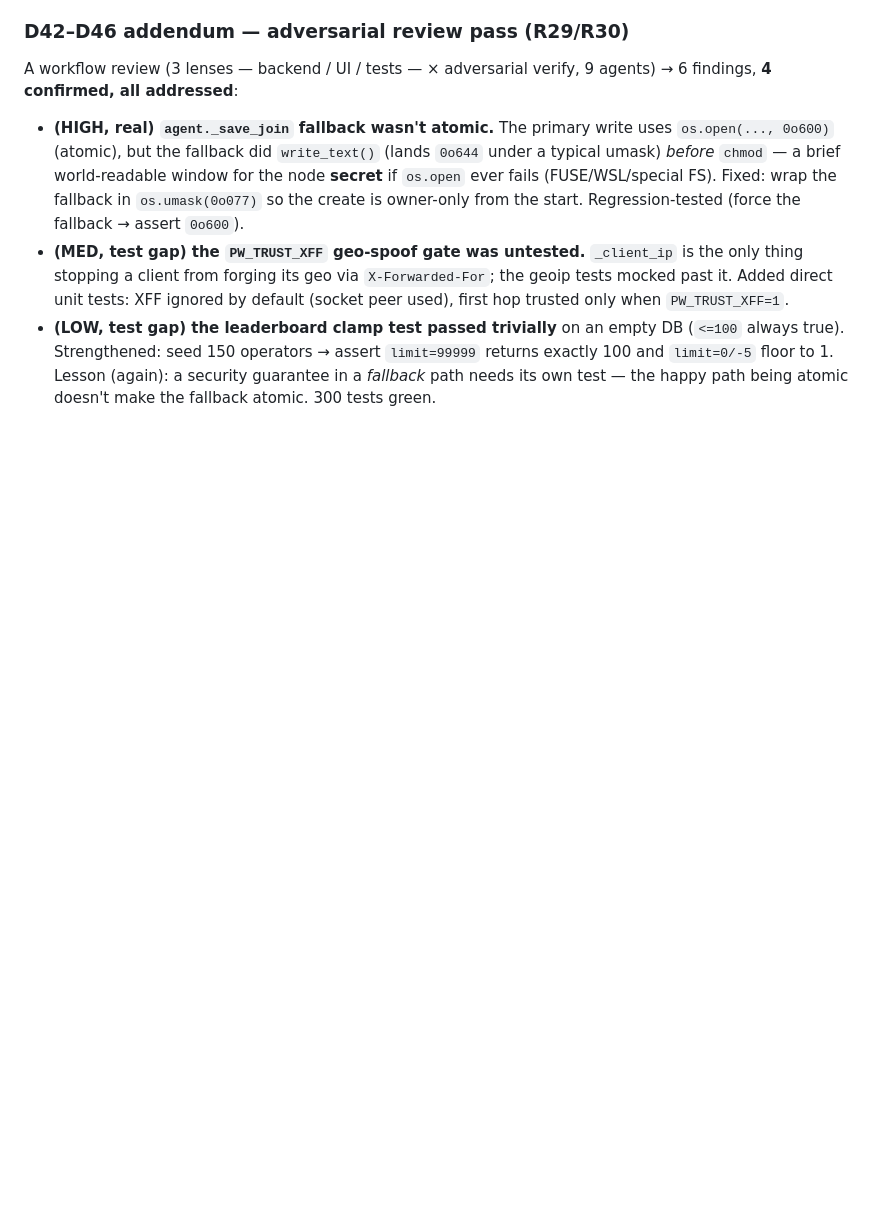
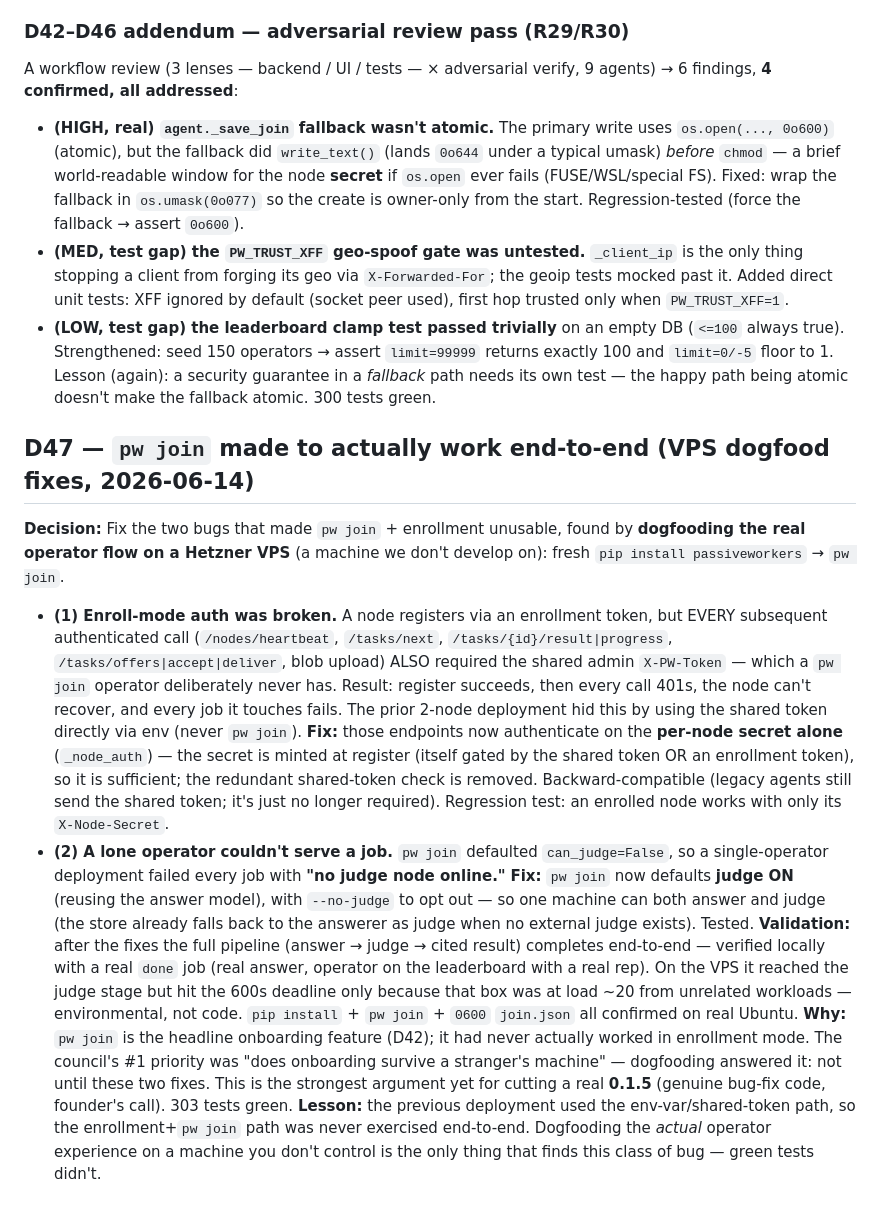
Before and after one commit to wikithoughts/passiveworkers, a Markdown page: docs/DECISIONS.md, the part around the change. Rendered like a GitHub page; blank space fills up the shorter version.

```diff
--- a/docs/DECISIONS.md
+++ b/docs/DECISIONS.md
@@ -1293,3 +1293,35 @@ A workflow review (3 lenses — backend / UI / tests — × adversarial verify,
   floor to 1.
 Lesson (again): a security guarantee in a *fallback* path needs its own test — the happy path being
 atomic doesn't make the fallback atomic. 300 tests green.
+
+## D47 — `pw join` made to actually work end-to-end (VPS dogfood fixes, 2026-06-14)
+**Decision:** Fix the two bugs that made `pw join` + enrollment unusable, found by **dogfooding the
+real operator flow on a Hetzner VPS** (a machine we don't develop on): fresh `pip install
+passiveworkers` → `pw join`.
+- **(1) Enroll-mode auth was broken.** A node registers via an enrollment token, but EVERY subsequent
+  authenticated call (`/nodes/heartbeat`, `/tasks/next`, `/tasks/{id}/result|progress`,
+  `/tasks/offers|accept|deliver`, blob upload) ALSO required the shared admin `X-PW-Token` — which a
+  `pw join` operator deliberately never has. Result: register succeeds, then every call 401s, the node
+  can't recover, and every job it touches fails. The prior 2-node deployment hid this by using the
+  shared token directly via env (never `pw join`). **Fix:** those endpoints now authenticate on the
+  **per-node secret alone** (`_node_auth`) — the secret is minted at register (itself gated by the
+  shared token OR an enrollment token), so it is sufficient; the redundant shared-token check is
+  removed. Backward-compatible (legacy agents still send the shared token; it's just no longer
+  required). Regression test: an enrolled node works with only its `X-Node-Secret`.
+- **(2) A lone operator couldn't serve a job.** `pw join` defaulted `can_judge=False`, so a
+  single-operator deployment failed every job with **"no judge node online."** **Fix:** `pw join` now
+  defaults **judge ON** (reusing the answer model), with `--no-judge` to opt out — so one machine can
+  both answer and judge (the store already falls back to the answerer as judge when no external judge
+  exists). Tested.
+**Validation:** after the fixes the full pipeline (answer → judge → cited result) completes
+end-to-end — verified locally with a real `done` job (real answer, operator on the leaderboard with a
+real rep). On the VPS it reached the judge stage but hit the 600s deadline only because that box was at
+load ~20 from unrelated workloads — environmental, not code. `pip install` + `pw join` + `0600`
+`join.json` all confirmed on real Ubuntu.
+**Why:** `pw join` is the headline onboarding feature (D42); it had never actually worked in enrollment
+mode. The council's #1 priority was "does onboarding survive a stranger's machine" — dogfooding
+answered it: not until these two fixes. This is the strongest argument yet for cutting a real **0.1.5**
+(genuine bug-fix code, founder's call). 303 tests green.
+**Lesson:** the previous deployment used the env-var/shared-token path, so the enrollment+`pw join`
+path was never exercised end-to-end. Dogfooding the *actual* operator experience on a machine you
+don't control is the only thing that finds this class of bug — green tests didn't.
```
Also changed, not shown: docs/BENEFIT.md (+18 -5 lines), docs/ROADMAP.md (+12 -0 lines), docs/preview/img/dashboard-desktop.png, docs/preview/img/dashboard-mobile.png, docs/preview/img/marketplace-desktop.png, docs/preview/img/marketplace-mobile.png, 5 other files.
